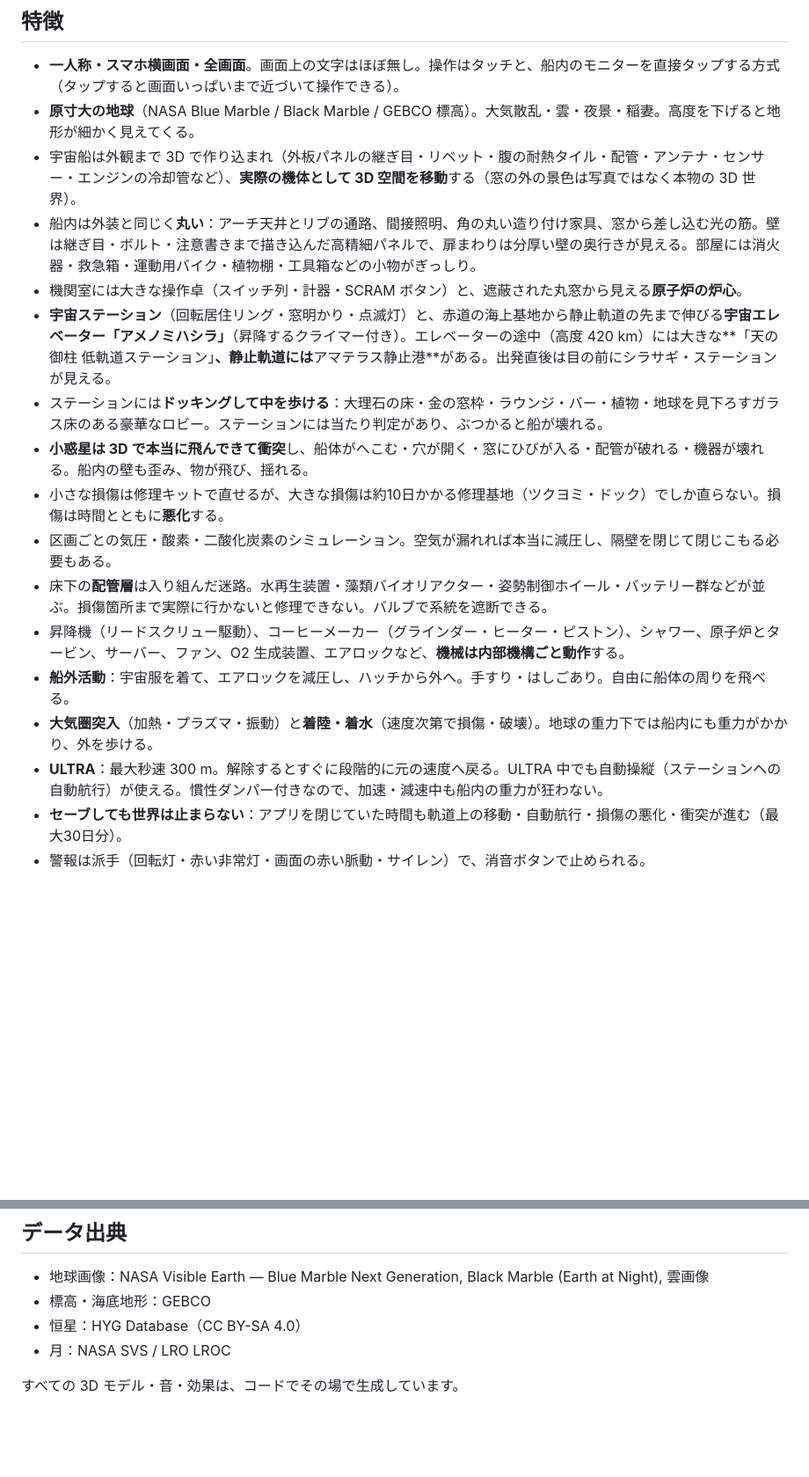
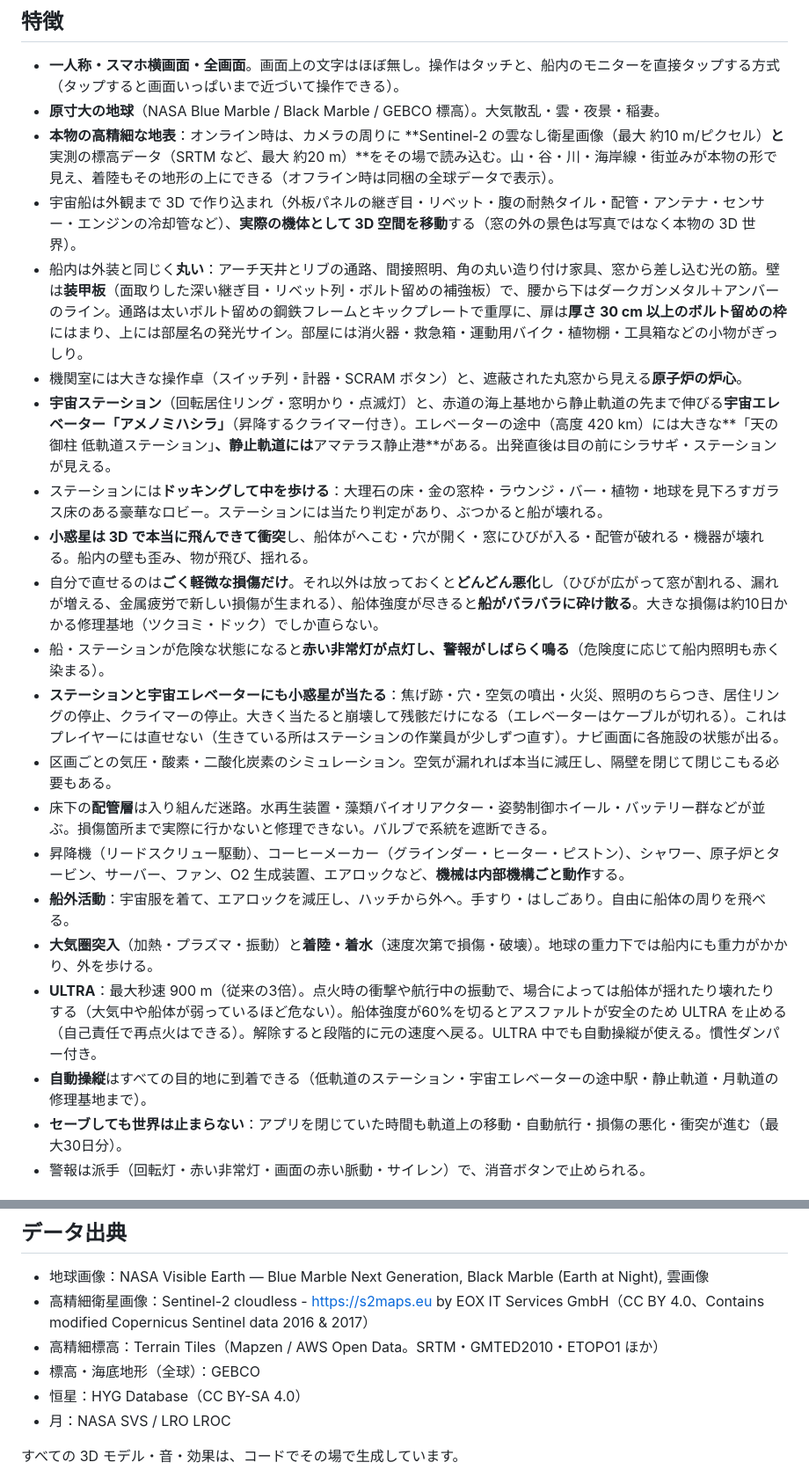
Before and after one commit to sc8z35a-collab/spaceship-II-UltraCode, a Markdown page: README.md, 2 parts joined by grey strips. Shown at 88% size. GitHub-like rendering; blank space fills up the shorter version.

Commit message:
README: real high-res Earth, heavy interior, ULTRA x3 risk, harsh damage, station and elevator damage
Co-Authored-By: Claude Opus 5.5 <noreply@anthropic.com>
Claude-Session: https://claude.ai/code/session_0138YRBQKcLyUcUdfXc2vejc

```diff
--- a/README.md
+++ b/README.md
@@ -9,20 +9,24 @@
 ## 特徴
 
 - **一人称・スマホ横画面・全画面**。画面上の文字はほぼ無し。操作はタッチと、船内のモニターを直接タップする方式（タップすると画面いっぱいまで近づいて操作できる）。
-- **原寸大の地球**（NASA Blue Marble / Black Marble / GEBCO 標高）。大気散乱・雲・夜景・稲妻。高度を下げると地形が細かく見えてくる。
+- **原寸大の地球**（NASA Blue Marble / Black Marble / GEBCO 標高）。大気散乱・雲・夜景・稲妻。
+- **本物の高精細な地表**：オンライン時は、カメラの周りに **Sentinel-2 の雲なし衛星画像（最大 約10 m/ピクセル）**と**実測の標高データ（SRTM など、最大 約20 m）**をその場で読み込む。山・谷・川・海岸線・街並みが本物の形で見え、着陸もその地形の上にできる（オフライン時は同梱の全球データで表示）。
 - 宇宙船は外観まで 3D で作り込まれ（外板パネルの継ぎ目・リベット・腹の耐熱タイル・配管・アンテナ・センサー・エンジンの冷却管など）、**実際の機体として 3D 空間を移動**する（窓の外の景色は写真ではなく本物の 3D 世界）。
-- 船内は外装と同じく**丸い**：アーチ天井とリブの通路、間接照明、角の丸い造り付け家具、窓から差し込む光の筋。壁は継ぎ目・ボルト・注意書きまで描き込んだ高精細パネルで、扉まわりは分厚い壁の奥行きが見える。部屋には消火器・救急箱・運動用バイク・植物棚・工具箱などの小物がぎっしり。
+- 船内は外装と同じく**丸い**：アーチ天井とリブの通路、間接照明、角の丸い造り付け家具、窓から差し込む光の筋。壁は**装甲板**（面取りした深い継ぎ目・リベット列・ボルト留めの補強板）で、腰から下はダークガンメタル＋アンバーのライン。通路は太いボルト留めの鋼鉄フレームとキックプレートで重厚に、扉は**厚さ 30 cm 以上のボルト留めの枠**にはまり、上には部屋名の発光サイン。部屋には消火器・救急箱・運動用バイク・植物棚・工具箱などの小物がぎっしり。
 - 機関室には大きな操作卓（スイッチ列・計器・SCRAM ボタン）と、遮蔽された丸窓から見える**原子炉の炉心**。
 - **宇宙ステーション**（回転居住リング・窓明かり・点滅灯）と、赤道の海上基地から静止軌道の先まで伸びる**宇宙エレベーター「アメノミハシラ」**（昇降するクライマー付き）。エレベーターの途中（高度 420 km）には大きな**「天の御柱 低軌道ステーション」**、静止軌道には**アマテラス静止港**がある。出発直後は目の前にシラサギ・ステーションが見える。
 - ステーションには**ドッキングして中を歩ける**：大理石の床・金の窓枠・ラウンジ・バー・植物・地球を見下ろすガラス床のある豪華なロビー。ステーションには当たり判定があり、ぶつかると船が壊れる。
 - **小惑星は 3D で本当に飛んできて衝突**し、船体がへこむ・穴が開く・窓にひびが入る・配管が破れる・機器が壊れる。船内の壁も歪み、物が飛び、揺れる。
-- 小さな損傷は修理キットで直せるが、大きな損傷は約10日かかる修理基地（ツクヨミ・ドック）でしか直らない。損傷は時間とともに**悪化**する。
+- 自分で直せるのは**ごく軽微な損傷だけ**。それ以外は放っておくと**どんどん悪化**し（ひびが広がって窓が割れる、漏れが増える、金属疲労で新しい損傷が生まれる）、船体強度が尽きると**船がバラバラに砕け散る**。大きな損傷は約10日かかる修理基地（ツクヨミ・ドック）でしか直らない。
+- 船・ステーションが危険な状態になると**赤い非常灯が点灯し、警報がしばらく鳴る**（危険度に応じて船内照明も赤く染まる）。
+- **ステーションと宇宙エレベーターにも小惑星が当たる**：焦げ跡・穴・空気の噴出・火災、照明のちらつき、居住リングの停止、クライマーの停止。大きく当たると崩壊して残骸だけになる（エレベーターはケーブルが切れる）。これはプレイヤーには直せない（生きている所はステーションの作業員が少しずつ直す）。ナビ画面に各施設の状態が出る。
 - 区画ごとの気圧・酸素・二酸化炭素のシミュレーション。空気が漏れれば本当に減圧し、隔壁を閉じて閉じこもる必要もある。
 - 床下の**配管層**は入り組んだ迷路。水再生装置・藻類バイオリアクター・姿勢制御ホイール・バッテリー群などが並ぶ。損傷箇所まで実際に行かないと修理できない。バルブで系統を遮断できる。
 - 昇降機（リードスクリュー駆動）、コーヒーメーカー（グラインダー・ヒーター・ピストン）、シャワー、原子炉とタービン、サーバー、ファン、O2 生成装置、エアロックなど、**機械は内部機構ごと動作**する。
 - **船外活動**：宇宙服を着て、エアロックを減圧し、ハッチから外へ。手すり・はしごあり。自由に船体の周りを飛べる。
 - **大気圏突入**（加熱・プラズマ・振動）と**着陸・着水**（速度次第で損傷・破壊）。地球の重力下では船内にも重力がかかり、外を歩ける。
-- **ULTRA**：最大秒速 300 m。解除するとすぐに段階的に元の速度へ戻る。ULTRA 中でも自動操縦（ステーションへの自動航行）が使える。慣性ダンパー付きなので、加速・減速中も船内の重力が狂わない。
+- **ULTRA**：最大秒速 900 m（従来の3倍）。点火時の衝撃や航行中の振動で、場合によっては船体が揺れたり壊れたりする（大気中や船体が弱っているほど危ない）。船体強度が60%を切るとアスファルトが安全のため ULTRA を止める（自己責任で再点火はできる）。解除すると段階的に元の速度へ戻る。ULTRA 中でも自動操縦が使える。慣性ダンパー付き。
+- **自動操縦**はすべての目的地に到着できる（低軌道のステーション・宇宙エレベーターの途中駅・静止軌道・月軌道の修理基地まで）。
 - **セーブしても世界は止まらない**：アプリを閉じていた時間も軌道上の移動・自動航行・損傷の悪化・衝突が進む（最大30日分）。
 - 警報は派手（回転灯・赤い非常灯・画面の赤い脈動・サイレン）で、消音ボタンで止められる。
 
@@ -102,7 +106,9 @@ tools/       素材生成スクリプト（NASA データ → テクスチャ）
 ## データ出典
 
 - 地球画像：NASA Visible Earth — Blue Marble Next Generation, Black Marble (Earth at Night), 雲画像
-- 標高・海底地形：GEBCO
+- 高精細衛星画像：Sentinel-2 cloudless - https://s2maps.eu by EOX IT Services GmbH（CC BY 4.0、Contains modified Copernicus Sentinel data 2016 & 2017）
+- 高精細標高：Terrain Tiles（Mapzen / AWS Open Data。SRTM・GMTED2010・ETOPO1 ほか）
+- 標高・海底地形（全球）：GEBCO
 - 恒星：HYG Database（CC BY-SA 4.0）
 - 月：NASA SVS / LRO LROC
 
```
Also changed, not shown: other parts of README.md (+1 -1 lines).
